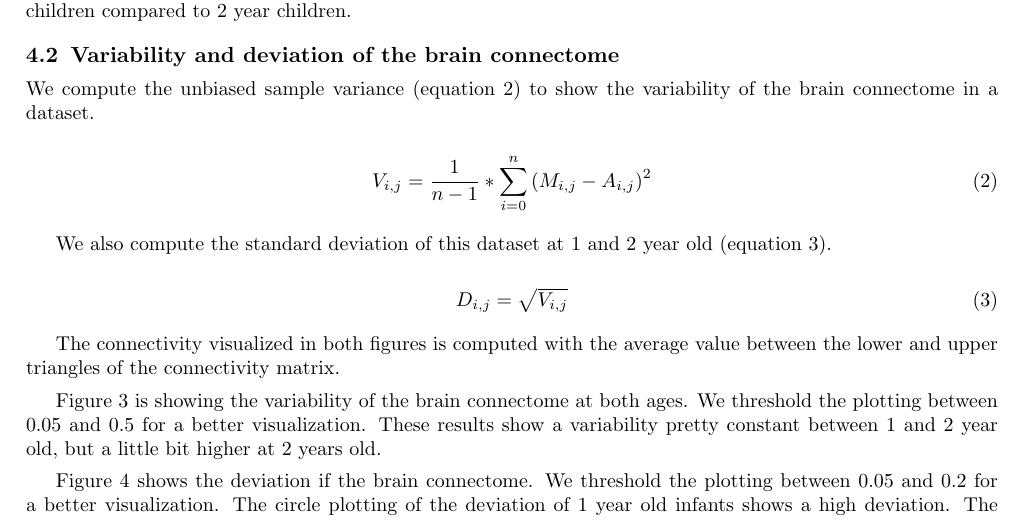
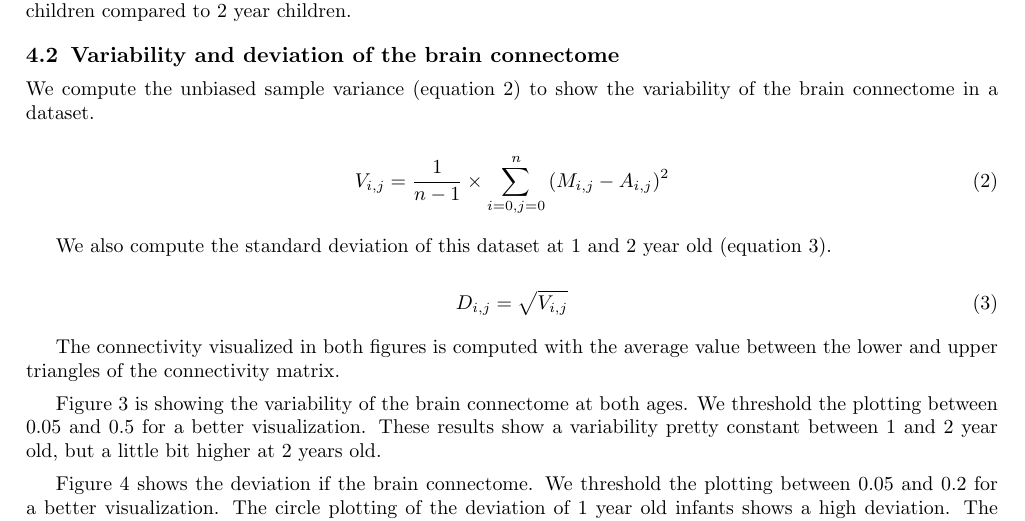
Before and after one commit to NIRALUser/CIVILITY, a LaTeX paper (doc/spiePaper/article.tex): part of page 5 of 6, cut so that both start at the same text. Compiled offline with pdfLaTeX.

Commit message:
:DOC : fix equation error in spie paper

```diff
--- a/doc/spiePaper/article.tex
+++ b/doc/spiePaper/article.tex
@@ -178,7 +178,7 @@ First, we visualized that the shape of the connectivity is very similar at both
 We compute the unbiased sample variance  (equation \ref{equ:unbiasedSampleVariance}) to show the variability of the brain connectome in a dataset.
 
 \begin{equation}
-	V_{i,j} = \frac{1}{n-1} * \sum_{i=0}^n {(M_{i,j} - A_{i,j})^2}
+	V_{i,j} = \frac{1}{n-1} \times \sum_{i=0, j=0}^n {(M_{i,j} - A_{i,j})^2}
 	\label{equ:unbiasedSampleVariance}
 \end{equation}
 
```
Also changed, not shown: doc/spiePaper/article.pdf.
